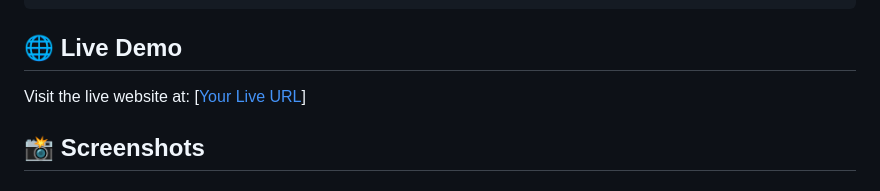
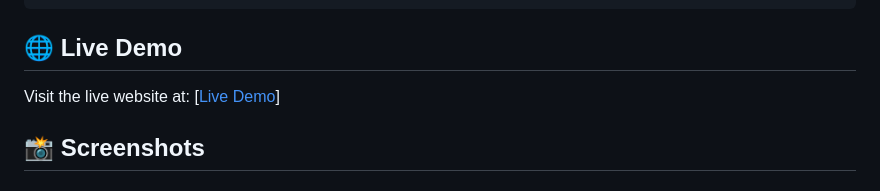
Before and after one commit to seavpeavpech24-bot/hoodie-haven-ecommerce, a Markdown page: README.md, the part around the change. GitHub-like rendering.

```diff
--- a/README.md
+++ b/README.md
@@ -102,7 +102,7 @@ php -S localhost:8000
 
 ## 🌐 Live Demo
 
-Visit the live website at: [[Your Live URL](https://seavpeavpech24-bot.github.io/hoodie-haven-ecommerce/)]
+Visit the live website at: [[Live Demo](https://seavpeavpech24-bot.github.io/hoodie-haven-ecommerce/)]
 
 ## 📸 Screenshots
 
```
